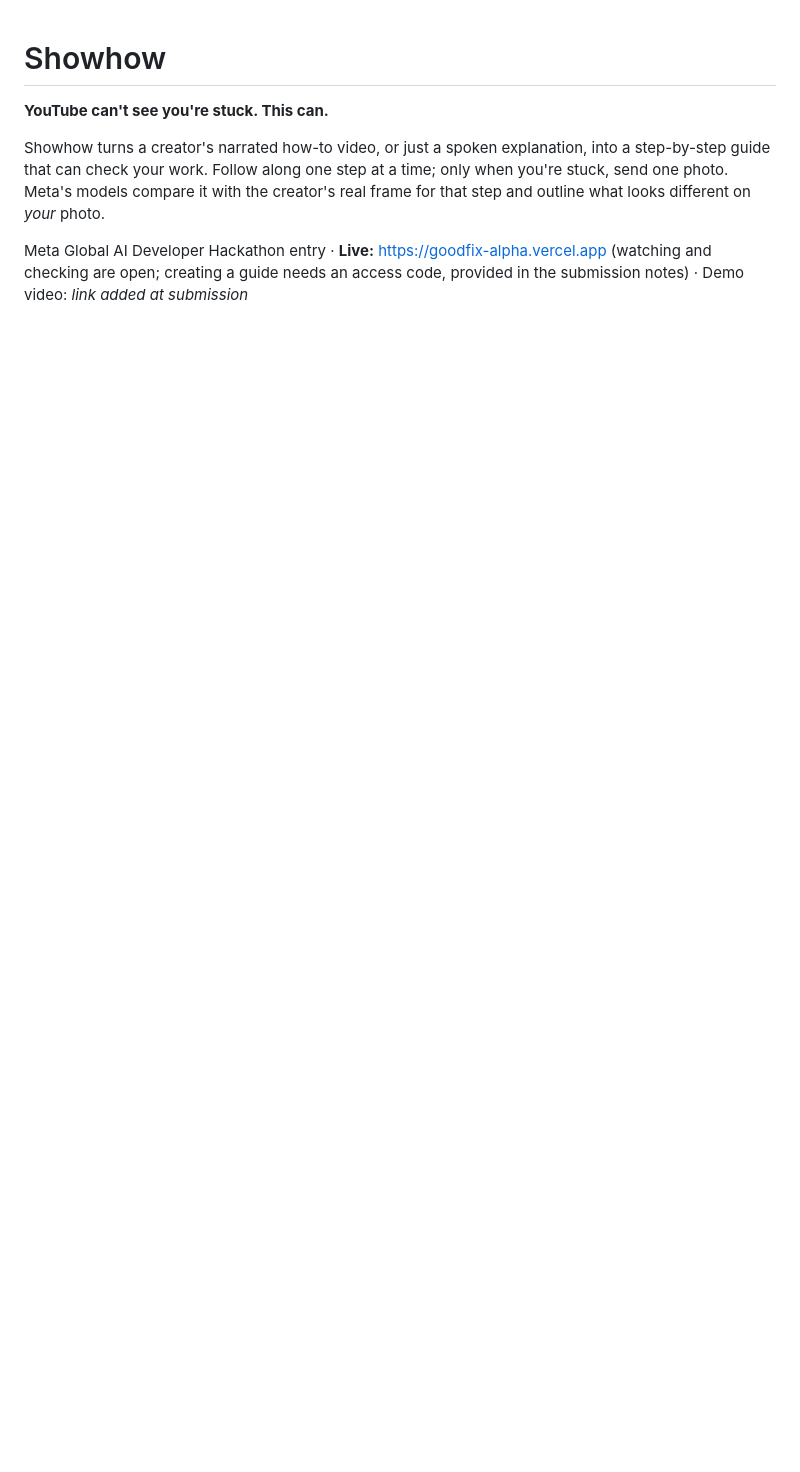
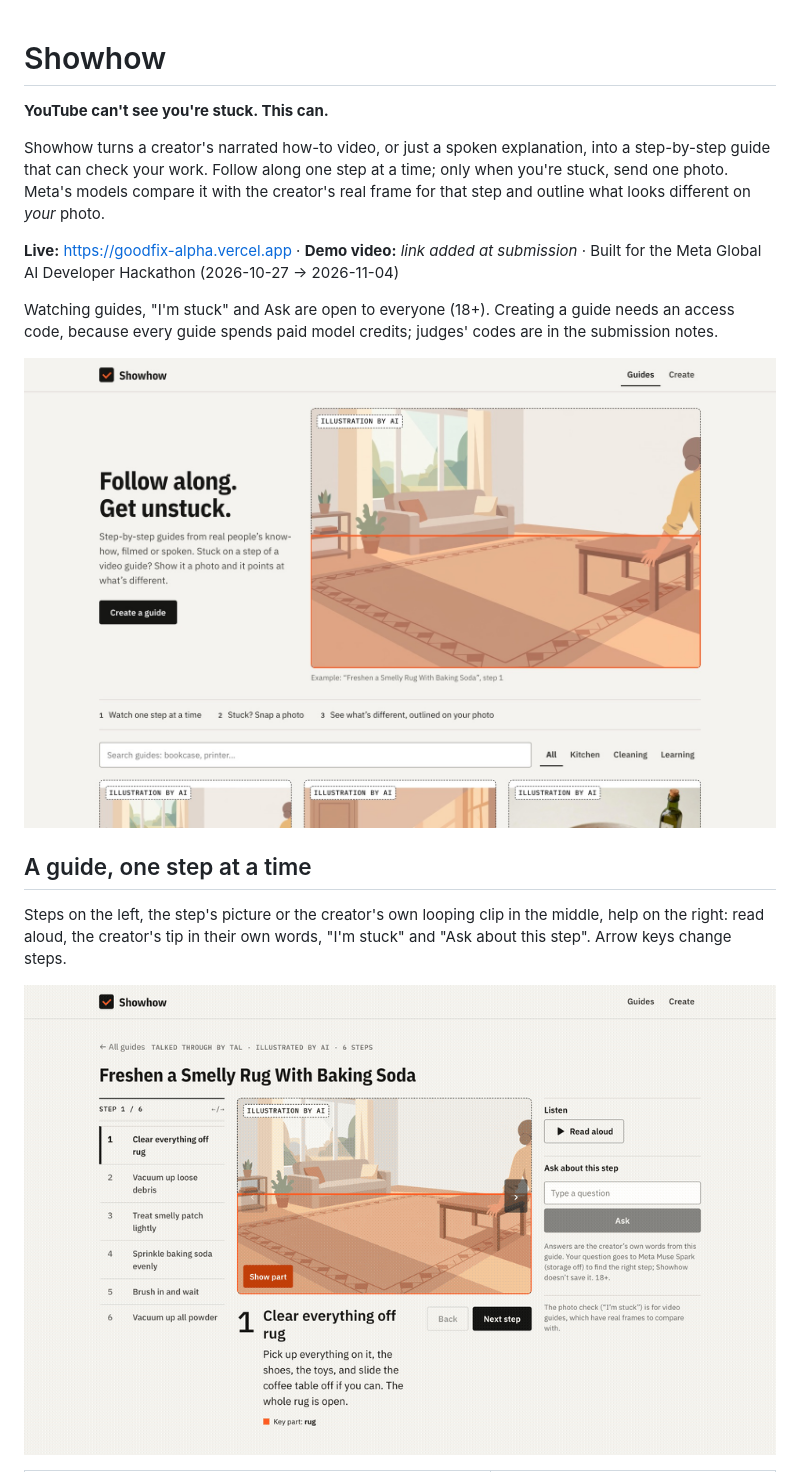
Before and after one commit to muhammadtalhaishtiaq/goodfix, a Markdown page: README.md, the part around one of its changes. Drawn GitHub-style; pictures changed too: docs/media/gallery.jpg (added), docs/media/guide-steps.gif (added); blank space fills up the shorter version.

```diff
--- a/README.md
+++ b/README.md
@@ -4,4 +4,19 @@
 
 Showhow turns a creator's narrated how-to video, or just a spoken explanation, into a step-by-step guide that can check your work. Follow along one step at a time; only when you're stuck, send one photo. Meta's models compare it with the creator's real frame for that step and outline what looks different on *your* photo.
 
-Meta Global AI Developer Hackathon entry · **Live:** https://goodfix-alpha.vercel.app (watching and checking are open; creating a guide needs an access code, provided in the submission notes) · Demo video: *link added at submission*
+**Live:** https://goodfix-alpha.vercel.app · **Demo video:** *link added at submission* · Built for the Meta Global AI Developer Hackathon (2026-10-27 → 2026-11-04)
+
+Watching guides, "I'm stuck" and Ask are open to everyone (18+). Creating a guide needs an access code, because every guide spends paid model credits; judges' codes are in the submission notes.
+
+<p align="center">
+  <img src="docs/media/gallery.jpg" alt="Showhow gallery: Follow along. Get unstuck." width="860">
+</p>
+
+## A guide, one step at a time
+
+Steps on the left, the step's picture or the creator's own looping clip in the middle, help on the right: read aloud, the creator's tip in their own words, "I'm stuck" and "Ask about this step". Arrow keys change steps.
+
+<p align="center">
+  <img src="docs/media/guide-steps.gif" alt="Stepping through a voice guide: six steps with AI illustrations" width="860">
+</p>
+
```
Also changed, not shown: other parts of README.md (+56 -8 lines), STATUS.md (+1 -1 lines), docs/media/create.jpg (added), docs/media/guide.jpg (added), docs/media/phone.jpg (added), 4 other files.
